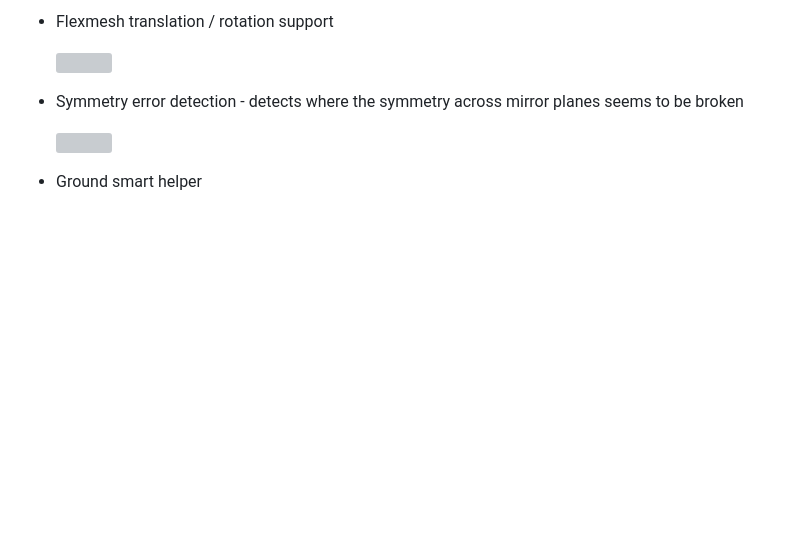
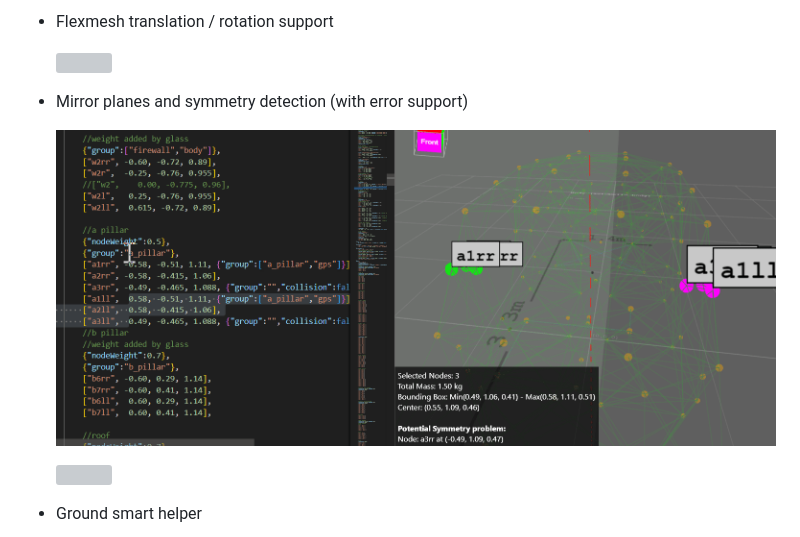
Before and after one commit to BeamNG/vscode-jbeam-editor, a Markdown page: README.md, the part around the change. GitHub-like rendering; pictures changed too: assets/symmetryGroups.gif (added); blank space fills up the shorter version; grey boxes are pictures that could not be loaded.

Commit message:
improved docs

```diff
--- a/README.md
+++ b/README.md
@@ -65,7 +65,9 @@ This is a lightweight visualizer and tool for working with the physics definitio
 
   ![](assets/flexmeshRotation.gif)
 
-* Symmetry error detection - detects where the symmetry across mirror planes seems to be broken
+* Mirror planes and symmetry detection (with error support)
+
+  ![](assets/symmetryGroups.gif)
 
   ![](assets/symmetryDetection.gif)
 
```
